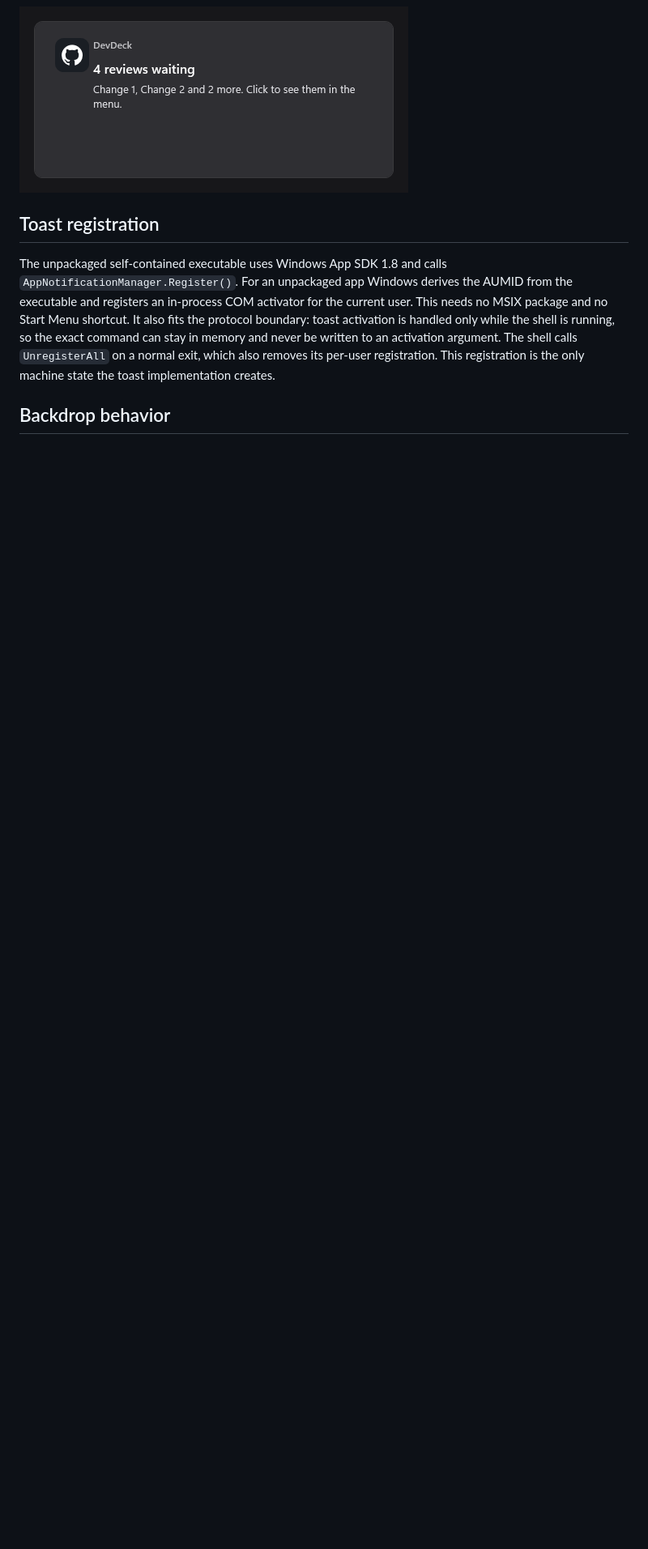
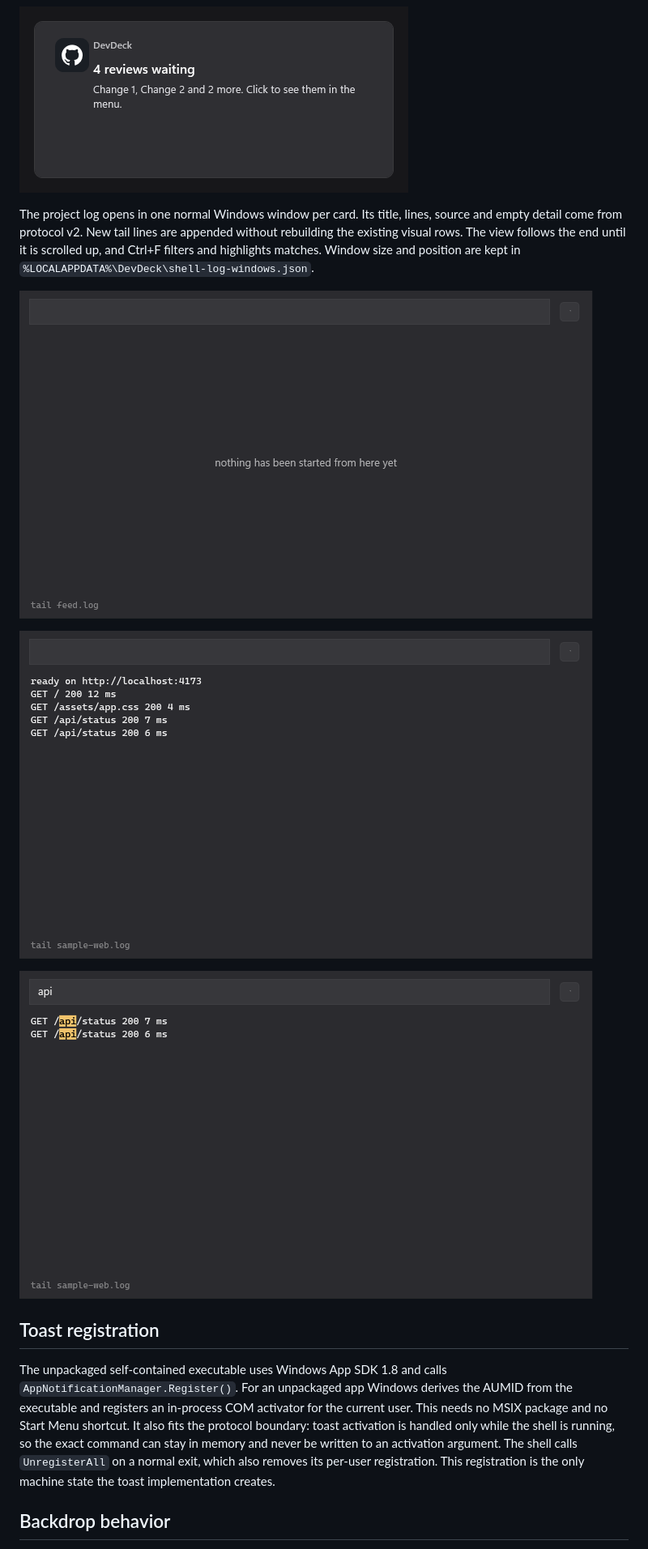
Before and after one commit to shumer/DevDeck, a Markdown page: Windows/README.md, the part around one of its changes. Shown at 81% size. Rendered like a GitHub page; pictures changed too: docs/poc/windows-ui/w8-log-detail.png (added), docs/poc/windows-ui/w8-log-live.png (added), docs/poc/windows-ui/w8-log-search.png (added); blank space fills up the shorter version.

Commit message:
feat: add Windows project log windows

```diff
--- a/Windows/README.md
+++ b/Windows/README.md
@@ -133,6 +133,17 @@ shared vector marks; Windows supplies the final system chrome on the live toast.
 
 ![Grouped notification](../docs/poc/windows-ui/w6-toast-summary.png)
 
+The project log opens in one normal Windows window per card. Its title, lines, source and empty
+detail come from protocol v2. New tail lines are appended without rebuilding the existing visual
+rows. The view follows the end until it is scrolled up, and Ctrl+F filters and highlights matches.
+Window size and position are kept in `%LOCALAPPDATA%\DevDeck\shell-log-windows.json`.
+
+![Log detail supplied by the engine](../docs/poc/windows-ui/w8-log-detail.png)
+
+![Live project log](../docs/poc/windows-ui/w8-log-live.png)
+
+![Log search highlights](../docs/poc/windows-ui/w8-log-search.png)
+
 ## Toast registration
 
 The unpackaged self-contained executable uses Windows App SDK 1.8 and calls
```
Also changed, not shown: other parts of Windows/README.md (+5 -2 lines), docs/roadmap.md (+4 -0 lines), 10 other files.
